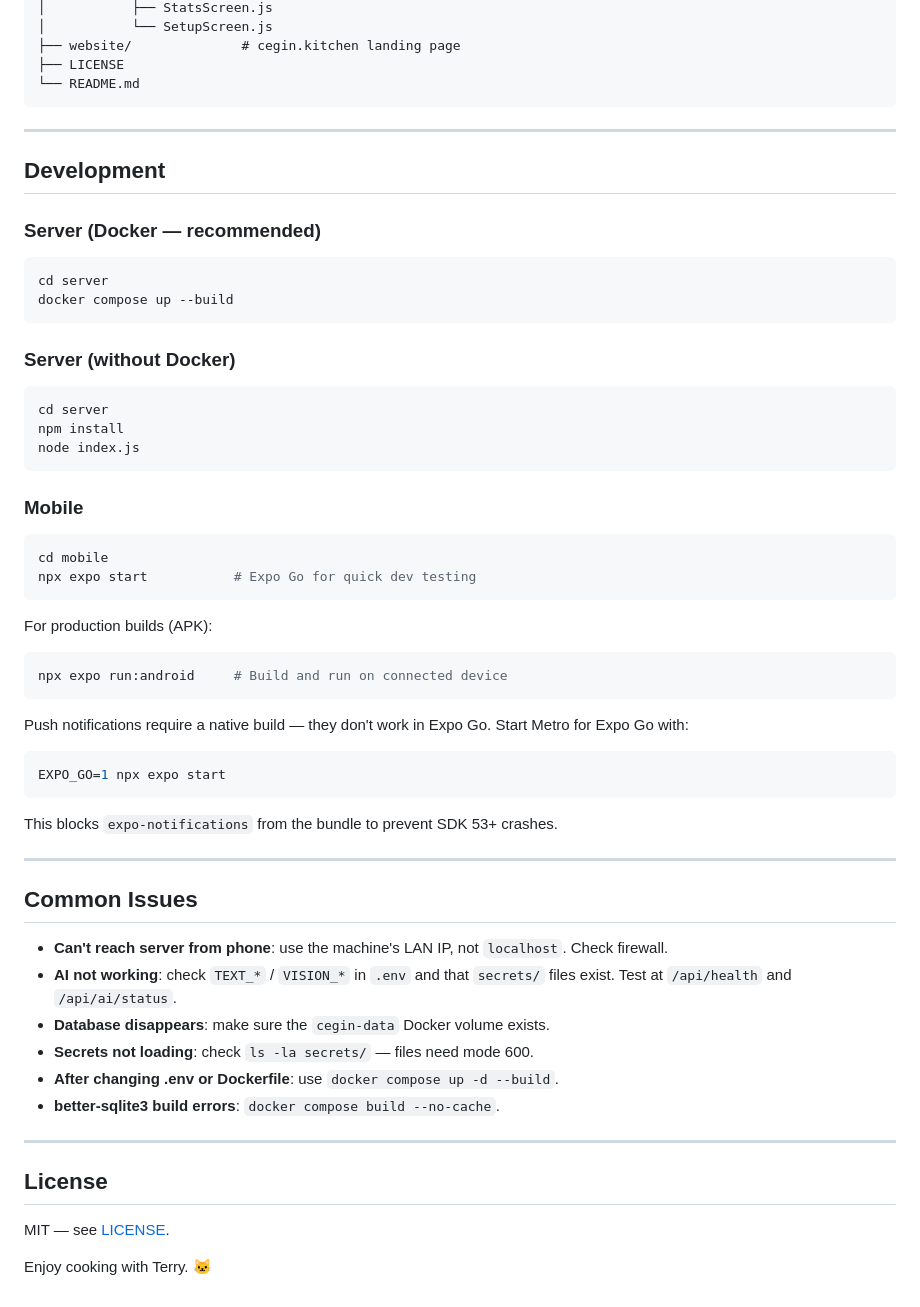
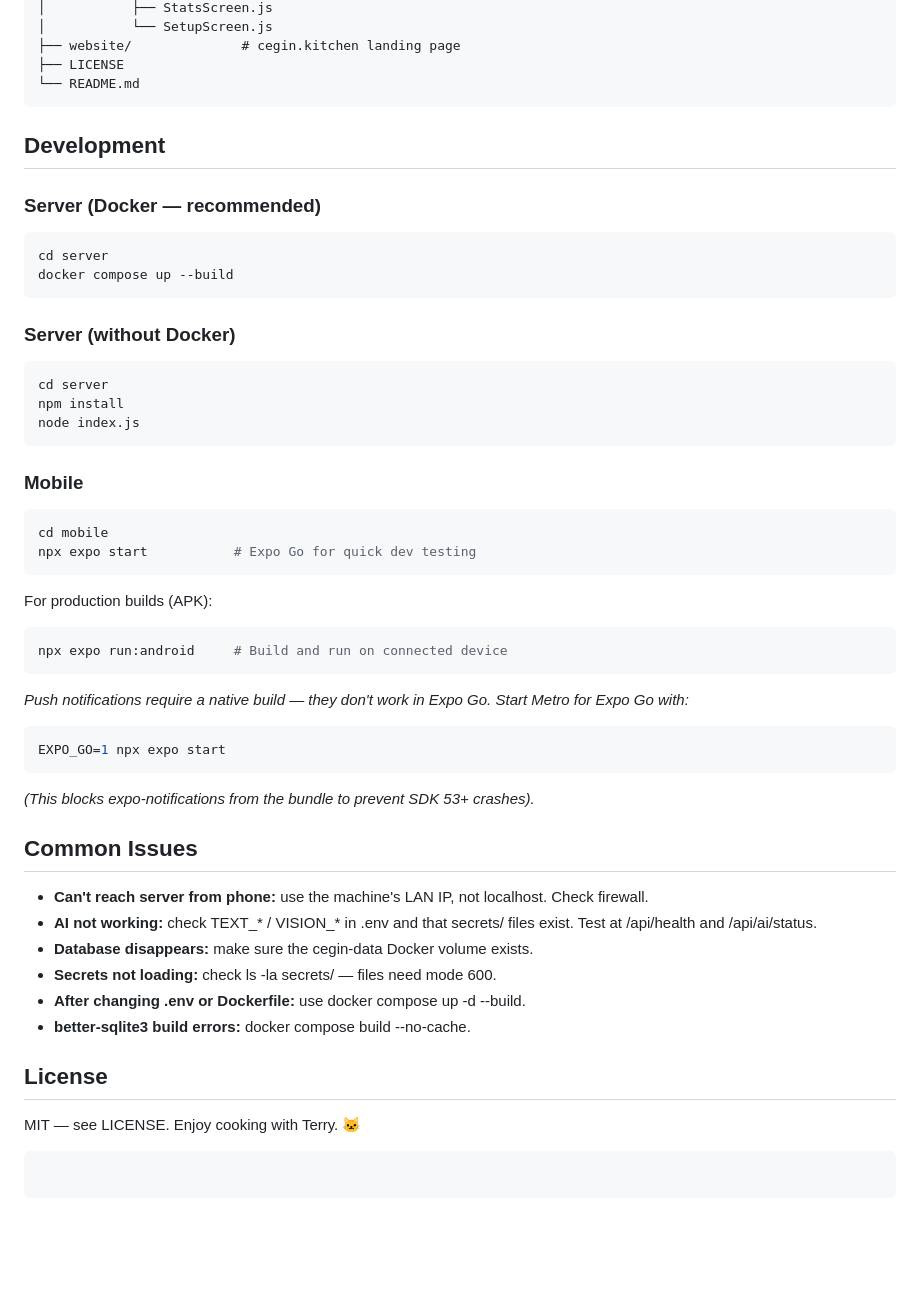
Before and after one commit to Callummadden/cegin, a Markdown page: README.md, the part around one of its changes. GitHub-like rendering; blank space fills up the shorter version.

````diff
--- a/README.md
+++ b/README.md
@@ -212,56 +153,41 @@ cegin/
 ├── LICENSE
 └── README.md
 ```
-
----
-
 ## Development
-
 ### Server (Docker — recommended)
 ```bash
 cd server
 docker compose up --build
 ```
-
 ### Server (without Docker)
 ```bash
 cd server
 npm install
 node index.js
 ```
-
 ### Mobile
 ```bash
 cd mobile
 npx expo start           # Expo Go for quick dev testing
 ```
-
 For production builds (APK):
 ```bash
 npx expo run:android     # Build and run on connected device
 ```
-
-Push notifications require a native build — they don't work in Expo Go. Start Metro for Expo Go with:
+*Push notifications require a native build — they don't work in Expo Go. Start Metro for Expo Go with:*
 ```bash
 EXPO_GO=1 npx expo start
 ```
-This blocks `expo-notifications` from the bundle to prevent SDK 53+ crashes.
-
----
-
+*(This blocks expo-notifications from the bundle to prevent SDK 53+ crashes).*
 ## Common Issues
-
-- **Can't reach server from phone**: use the machine's LAN IP, not `localhost`. Check firewall.
-- **AI not working**: check `TEXT_*` / `VISION_*` in `.env` and that `secrets/` files exist. Test at `/api/health` and `/api/ai/status`.
-- **Database disappears**: make sure the `cegin-data` Docker volume exists.
-- **Secrets not loading**: check `ls -la secrets/` — files need mode 600.
-- **After changing .env or Dockerfile**: use `docker compose up -d --build`.
-- **better-sqlite3 build errors**: `docker compose build --no-cache`.
-
----
-
+ * **Can't reach server from phone:** use the machine's LAN IP, not localhost. Check firewall.
+ * **AI not working:** check TEXT_* / VISION_* in .env and that secrets/ files exist. Test at /api/health and /api/ai/status.
+ * **Database disappears:** make sure the cegin-data Docker volume exists.
+ * **Secrets not loading:** check ls -la secrets/ — files need mode 600.
+ * **After changing .env or Dockerfile:** use docker compose up -d --build.
+ * **better-sqlite3 build errors:** docker compose build --no-cache.
 ## License
-
-MIT — see [LICENSE](LICENSE).
-
+MIT — see LICENSE.
 Enjoy cooking with Terry. 🐱
+```
+```
````
Also changed, not shown: other parts of README.md (+68 -127 lines).
